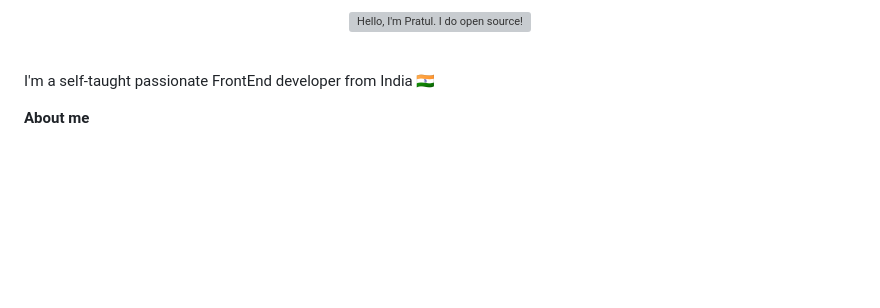
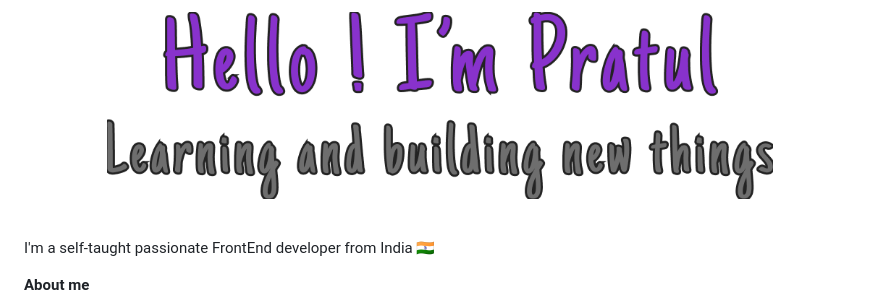
Before and after one commit to pratul03/pratul03, a Markdown page: README.md, the part around the change. Drawn GitHub-style; pictures changed too: assets/gh-readme.png (added); blank space fills up the shorter version; grey boxes are pictures that could not be loaded.

```diff
--- a/README.md
+++ b/README.md
@@ -1,4 +1,4 @@
-<p align="center"><a href="https://magic-folio.vercel.app"><img width="80%" alt="Hello, I'm Pratul. I do open source!" src="./assets/gh-readme-header.png" /></a></p>
+<p align="center"><a href="https://magic-folio.vercel.app"><img width="80%" alt="Hello, I'm Pratul. I do open source!" src="./assets/gh-readme.png" /></a></p>
 
 <br />
 
```
